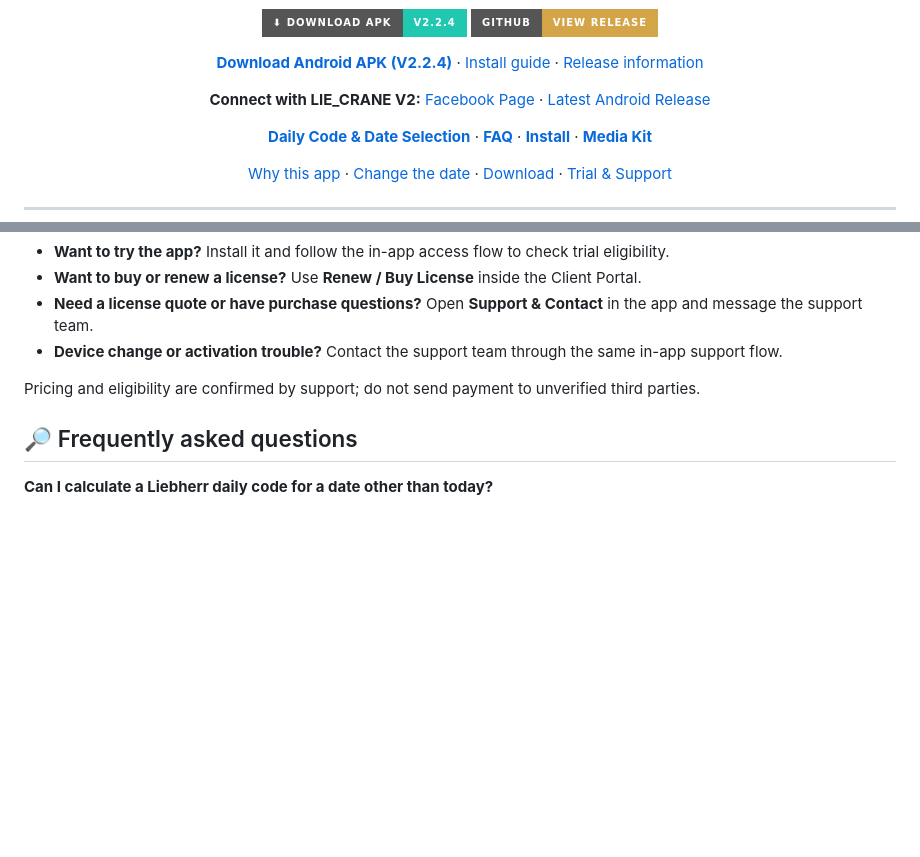
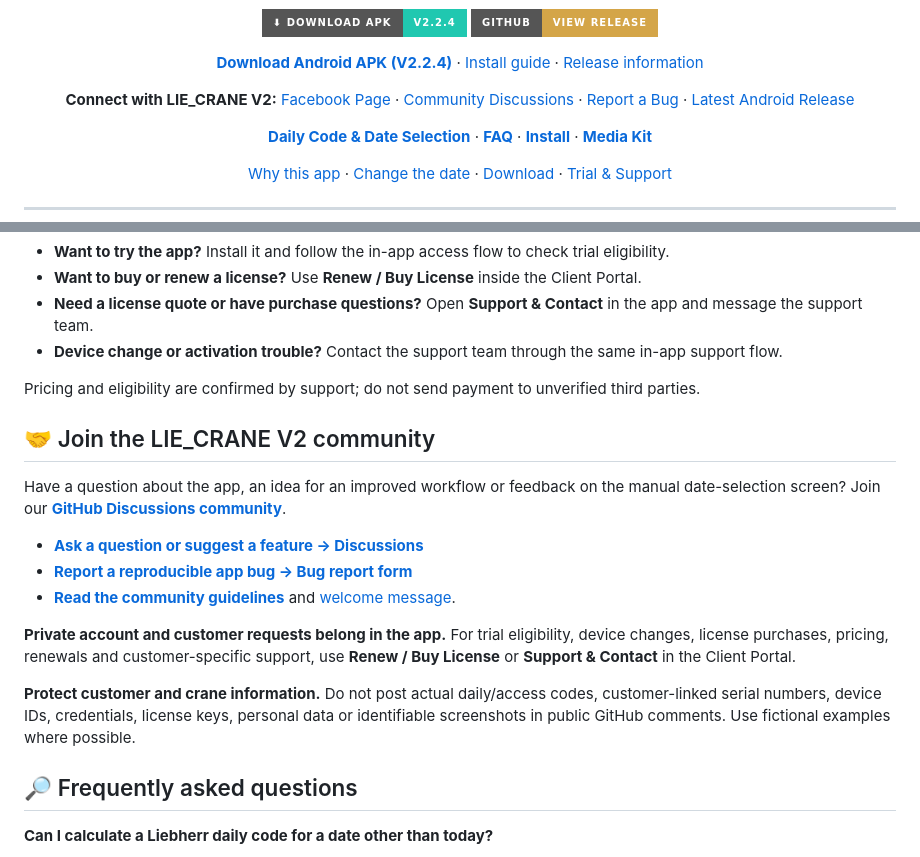
Before and after one commit to liecranesupport-ai/LIE-CRANE-V2, a Markdown page: README.md, 2 parts joined by grey strips. Drawn GitHub-style; badges without logos; blank space fills up the shorter version.

Commit message:
Add professional community feedback, bug reporting and in-app private support routing

```diff
--- a/README.md
+++ b/README.md
@@ -19,7 +19,7 @@
   <strong><a href="https://github.com/liecranesupport-ai/LIE-CRANE-V2/releases/download/LIECRANEV2/V2.2.4.apk">Download Android APK (V2.2.4)</a></strong> · <a href="docs/INSTALL.md">Install guide</a> · <a href="https://github.com/liecranesupport-ai/LIE-CRANE-V2/releases/tag/LIECRANEV2">Release information</a>
 </p>
 
-<p align="center"><strong>Connect with LIE_CRANE V2:</strong> <a href="https://www.facebook.com/profile.php?id=61595205793839">Facebook Page</a> · <a href="https://github.com/liecranesupport-ai/LIE-CRANE-V2/releases/latest">Latest Android Release</a></p>
+<p align="center"><strong>Connect with LIE_CRANE V2:</strong> <a href="https://www.facebook.com/profile.php?id=61595205793839">Facebook Page</a> · <a href="https://github.com/liecranesupport-ai/LIE-CRANE-V2/discussions">Community Discussions</a> · <a href="https://github.com/liecranesupport-ai/LIE-CRANE-V2/issues/new/choose">Report a Bug</a> · <a href="https://github.com/liecranesupport-ai/LIE-CRANE-V2/releases/latest">Latest Android Release</a></p>
 
 <p align="center">
   <a href="docs/LIEBHERR_DAILY_CODE_CALCULATOR.md"><strong>Daily Code &amp; Date Selection</strong></a> ·
@@ -140,6 +140,18 @@ The **trial, license management, device verification and support are all handled
 
 Pricing and eligibility are confirmed by support; do not send payment to unverified third parties.
 
+## 🤝 Join the LIE_CRANE V2 community
+
+Have a question about the app, an idea for an improved workflow or feedback on the manual date-selection screen? Join our **[GitHub Discussions community](https://github.com/liecranesupport-ai/LIE-CRANE-V2/discussions)**.
+
+- **[Ask a question or suggest a feature → Discussions](https://github.com/liecranesupport-ai/LIE-CRANE-V2/discussions)**
+- **[Report a reproducible app bug → Bug report form](https://github.com/liecranesupport-ai/LIE-CRANE-V2/issues/new/choose)**
+- **[Read the community guidelines](CONTRIBUTING.md)** and [welcome message](docs/COMMUNITY_WELCOME.md).
+
+**Private account and customer requests belong in the app.** For trial eligibility, device changes, license purchases, pricing, renewals and customer-specific support, use **Renew / Buy License** or **Support & Contact** in the Client Portal.
+
+**Protect customer and crane information.** Do not post actual daily/access codes, customer-linked serial numbers, device IDs, credentials, license keys, personal data or identifiable screenshots in public GitHub comments. Use fictional examples where possible.
+
 ## 🔎 Frequently asked questions
 
 **Can I calculate a Liebherr daily code for a date other than today?**
```
